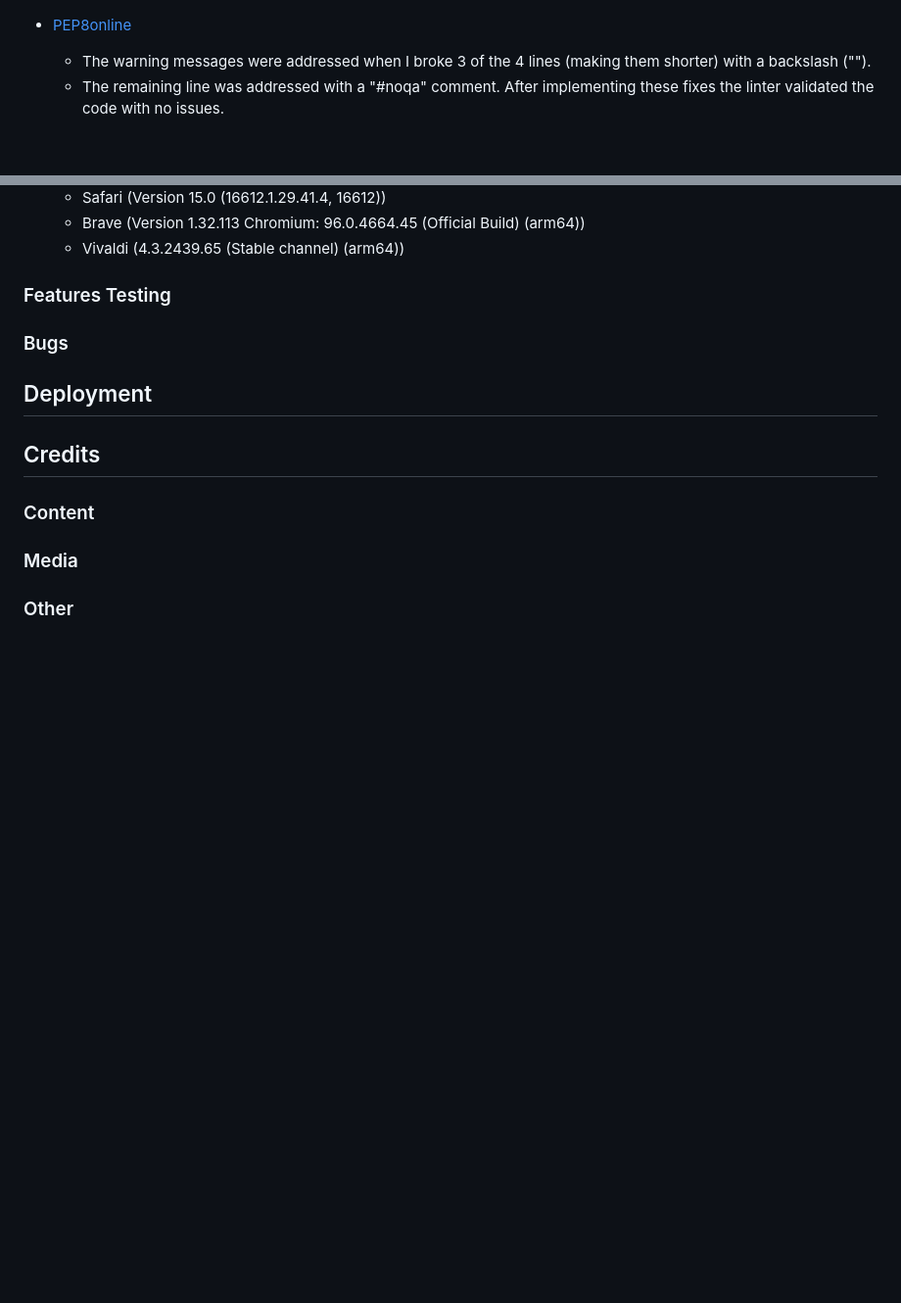
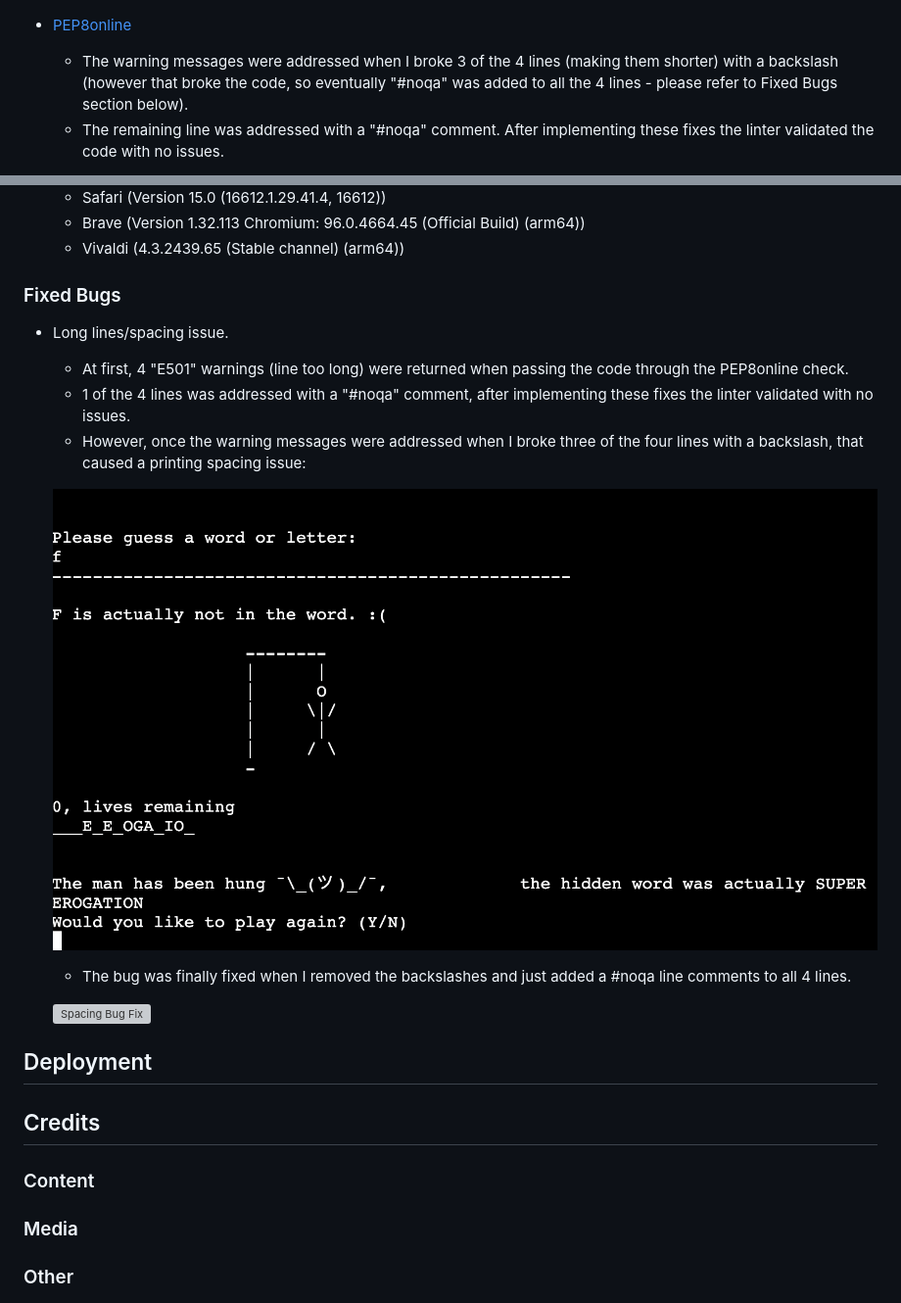
Before and after one commit to richardreiter/weird-word-hangman, a Markdown page: README.md, 2 parts joined by grey strips. Shown: that part at 98% size. GitHub-like rendering; blank space fills up the shorter version; grey boxes are pictures that could not be loaded.

Commit message:
Add fixed bugs section to readme

```diff
--- a/README.md
+++ b/README.md
@@ -117,7 +117,7 @@ Visit the live project [here.](https://weird-word-hangman.herokuapp.com/)
   ![PEP8online warning](docs/screenshots/wwh-pep8-warnings.png)
 
 - [PEP8online](http://pep8online.com/)
-  - The warning messages were addressed when I broke 3 of the 4 lines (making them shorter) with a backslash ("\").
+  - The warning messages were addressed when I broke 3 of the 4 lines (making them shorter) with a backslash (however that broke the code, so eventually "#noqa" was added to all the 4 lines - please refer to Fixed Bugs section below).
   - The remaining line was addressed with a "#noqa" comment. After implementing these fixes the linter validated the code with no issues.
 
   ![PEP8online validation pass](docs/screenshots/wwh-pep8-validation-pass.png)
@@ -137,9 +137,18 @@ Visit the live project [here.](https://weird-word-hangman.herokuapp.com/)
   - Brave (Version 1.32.113 Chromium: 96.0.4664.45 (Official Build) (arm64))
   - Vivaldi (4.3.2439.65 (Stable channel) (arm64))
 
-### Features Testing
+### Fixed Bugs
 
-### Bugs
+- Long lines/spacing issue.
+  - At first, 4 "E501" warnings (line too long) were returned when passing the code through the PEP8online check.
+  - 1 of the 4 lines was addressed with a "#noqa" comment, after implementing these fixes the linter validated with no issues.
+  - However, once the warning messages were addressed when I broke three of the four lines with a backslash, that caused a printing spacing issue:
+
+  ![Spacing Bug](docs/screenshots/wwh-spacing-bug.png)
+
+  - The bug was finally fixed when I removed the backslashes and just added a #noqa line comments to all 4 lines.
+
+  ![Spacing Bug Fix](docs/screenshots/wwh-spacing-bug-fix.png)
 
 ## Deployment
 
```
Also changed, not shown: docs/screenshots/wwh-spacing-bug.png (renamed from docs/screenshots/wwh-game-over.png).
